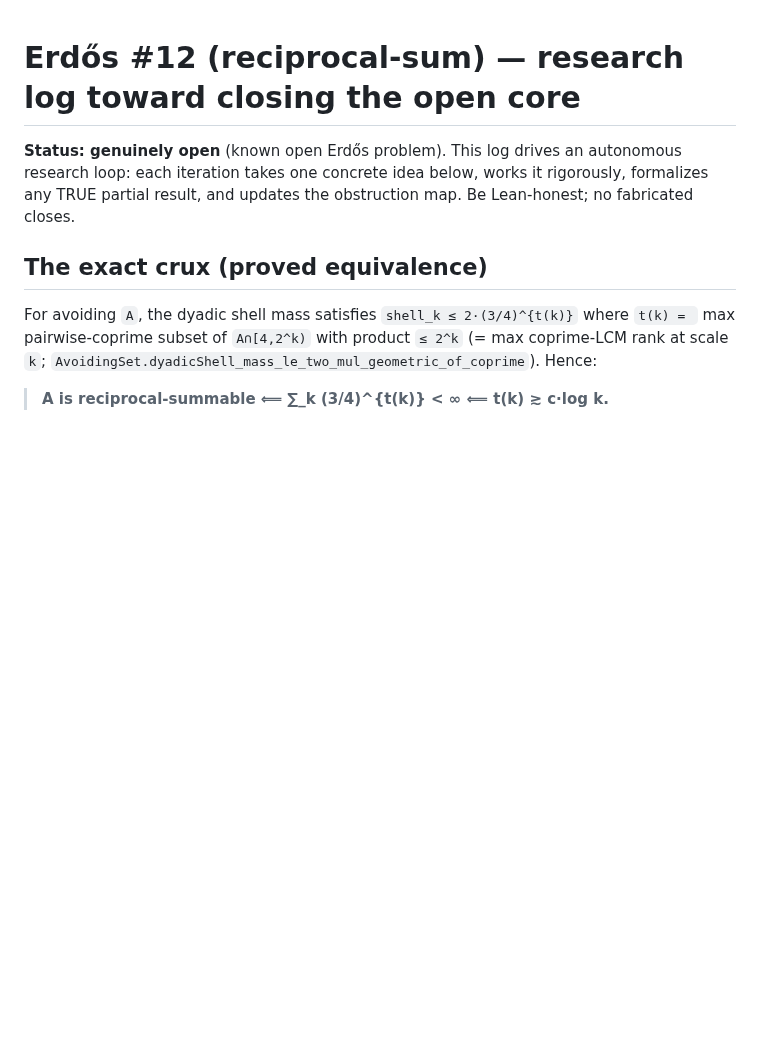
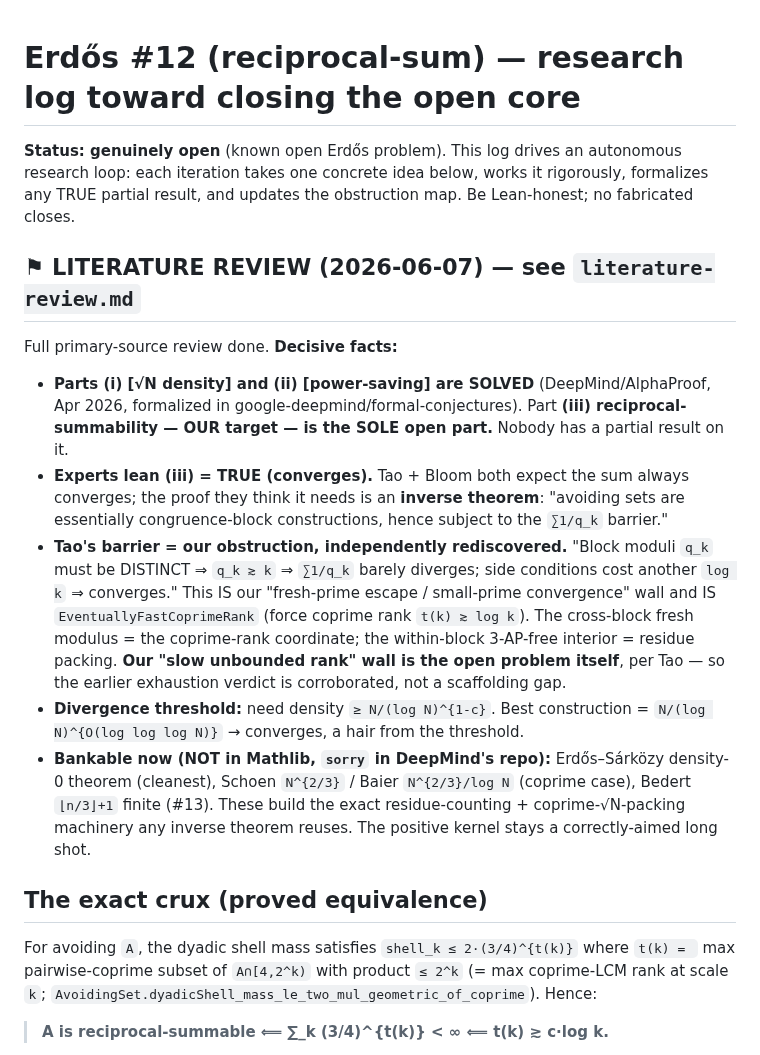
Before and after one commit to SamuelSchlesinger/erdos-problems, a Markdown page: research/erdos12/notes.md, the part around the change. Drawn GitHub-style; blank space fills up the shorter version.

Commit message:
#12: literature review — parts (i)/(ii) solved (DeepMind, Apr 2026), (iii) reciprocal-summability sole open part; Tao's inverse-theorem barrier = our coprime-rank obstruction

```diff
--- a/research/erdos12/notes.md
+++ b/research/erdos12/notes.md
@@ -4,6 +4,30 @@
 research loop: each iteration takes one concrete idea below, works it rigorously,
 formalizes any TRUE partial result, and updates the obstruction map. Be Lean-honest;
 no fabricated closes.
+
+## ⚑ LITERATURE REVIEW (2026-06-07) — see `literature-review.md`
+
+Full primary-source review done. **Decisive facts:**
+- **Parts (i) [√N density] and (ii) [power-saving] are SOLVED** (DeepMind/AlphaProof,
+  Apr 2026, formalized in google-deepmind/formal-conjectures). Part **(iii)
+  reciprocal-summability — OUR target — is the SOLE open part.** Nobody has a partial
+  result on it.
+- **Experts lean (iii) = TRUE (converges).** Tao + Bloom both expect the sum always
+  converges; the proof they think it needs is an **inverse theorem**: "avoiding sets are
+  essentially congruence-block constructions, hence subject to the `∑1/q_k` barrier."
+- **Tao's barrier = our obstruction, independently rediscovered.** "Block moduli `q_k`
+  must be DISTINCT ⇒ `q_k ≳ k` ⇒ `∑1/q_k` barely diverges; side conditions cost another
+  `log k` ⇒ converges." This IS our "fresh-prime escape / small-prime convergence" wall and
+  IS `EventuallyFastCoprimeRank` (force coprime rank `t(k) ≳ log k`). The cross-block fresh
+  modulus = the coprime-rank coordinate; the within-block 3-AP-free interior = residue
+  packing. **Our "slow unbounded rank" wall is the open problem itself**, per Tao — so the
+  earlier exhaustion verdict is corroborated, not a scaffolding gap.
+- **Divergence threshold:** need density `≥ N/(log N)^{1-c}`. Best construction =
+  `N/(log N)^{O(log log log N)}` → converges, a hair from the threshold.
+- **Bankable now (NOT in Mathlib, `sorry` in DeepMind's repo):** Erdős–Sárközy density-0
+  theorem (cleanest), Schoen `N^{2/3}` / Baier `N^{2/3}/log N` (coprime case), Bedert
+  `⌊n/3⌋+1` finite (#13). These build the exact residue-counting + coprime-√N-packing
+  machinery any inverse theorem reuses. The positive kernel stays a correctly-aimed long shot.
 
 ## The exact crux (proved equivalence)
 
```
Also changed, not shown: research/erdos12/literature-review.md (added, +219 -0 lines).
